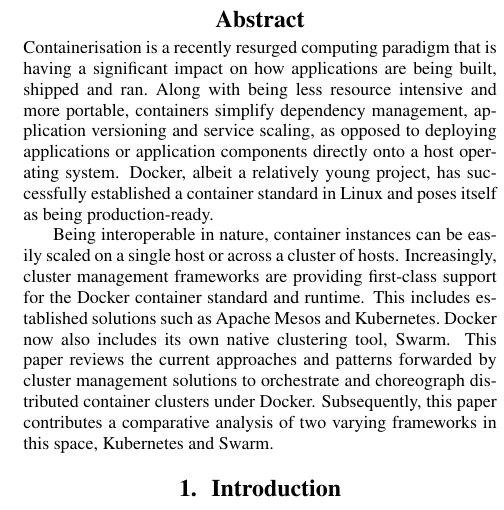
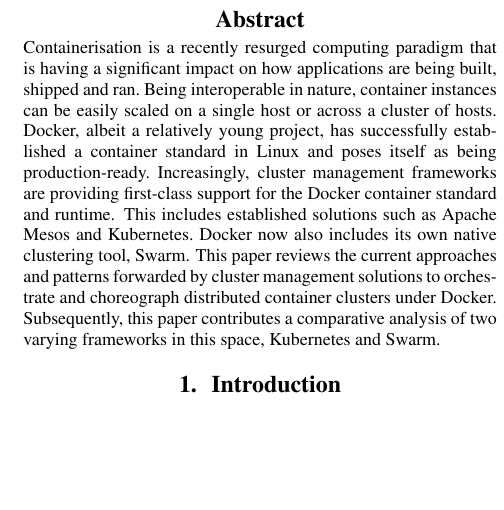
Before and after one commit to sononix/cloud_arch_containers_project, a LaTeX paper (report/is2006_latex_template.tex): part of one column of page 1 of 2, cut so that both start at the same text, the shorter picture padded with empty space. Compiled offline with pdfLaTeX.

Commit message:
Shorter abstract

```diff
--- a/report/is2006_latex_template.tex
+++ b/report/is2006_latex_template.tex
@@ -36,16 +36,11 @@
 \begin{abstract}
 Containerisation is a recently resurged computing paradigm
 that is having a significant impact on how applications are being built,
-shipped and ran.\ Along with being less resource intensive and
-more portable, containers simplify dependency
-management, application versioning and service scaling, as opposed
-to deploying applications or application components directly
-onto a host operating system. Docker, albeit a relatively young project,
+shipped and ran.\ Being interoperable in nature, container instances can be easily scaled
+on a single host or across a cluster of hosts.\
+Docker, albeit a relatively young project,
 has successfully established a container standard
-in Linux and poses itself as being production-ready.
-\par
-Being interoperable in nature, container instances can be easily scaled
-on a single host or across a cluster of hosts.
+in Linux and poses itself as being production-ready.\
 Increasingly, cluster management frameworks are providing
 first-class support for the Docker container standard and runtime.
 This includes established solutions such as Apache Mesos
```
